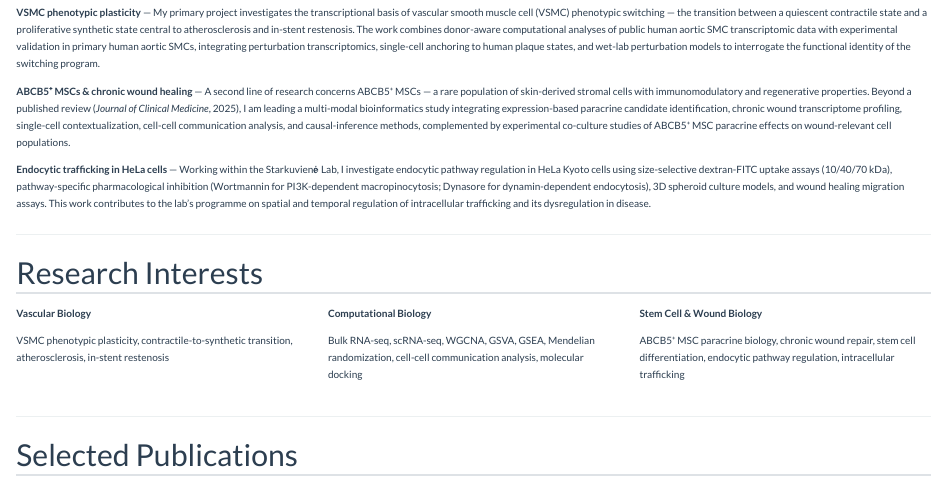
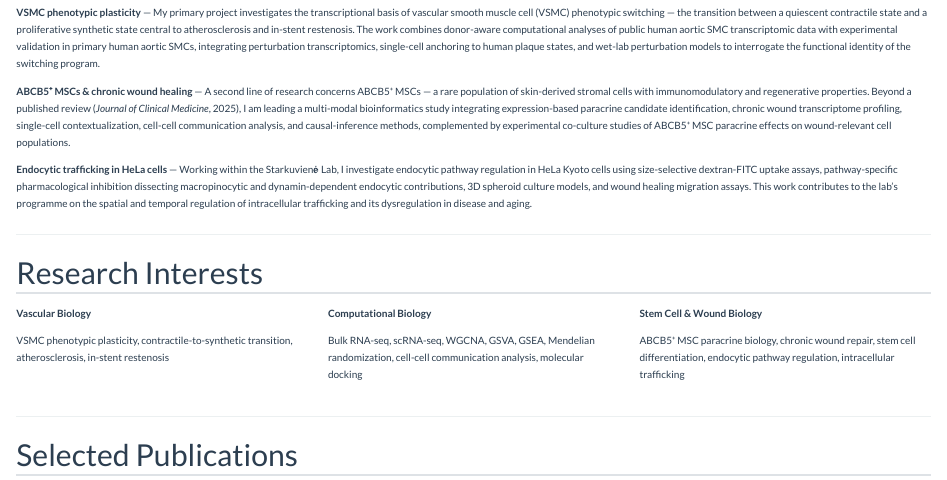
Before and after one commit to zhenghe-research/zhenghe-research.github.io, a Quarto document (index.qmd): the page in a window 1100 px wide, from 390 px down. Rendered offline with R 4.5, knitr and Pandoc in place of Quarto, with nearby package versions.

Commit message:
Align HeLa paragraph disclosure in index.qmd to research.qmd
Remove specific dextran sizes (10/40/70 kDa) and inhibitor brand names
(Wortmannin, Dynasore) so that both pages describe HeLa endocytic work
at the same high level. Also bring the closing phrase in line with the
research page ("dysregulation in disease and aging").

```diff
--- a/index.qmd
+++ b/index.qmd
@@ -38,7 +38,7 @@ My doctoral research spans three interconnected lines of investigation, combinin
 
 **ABCB5⁺ MSCs & chronic wound healing** — A second line of research concerns ABCB5⁺ MSCs — a rare population of skin-derived stromal cells with immunomodulatory and regenerative properties. Beyond a published review (*Journal of Clinical Medicine*, 2025), I am leading a multi-modal bioinformatics study integrating expression-based paracrine candidate identification, chronic wound transcriptome profiling, single-cell contextualization, cell-cell communication analysis, and causal-inference methods, complemented by experimental co-culture studies of ABCB5⁺ MSC paracrine effects on wound-relevant cell populations.
 
-**Endocytic trafficking in HeLa cells** — Working within the Starkuvienė Lab, I investigate endocytic pathway regulation in HeLa Kyoto cells using size-selective dextran-FITC uptake assays (10/40/70 kDa), pathway-specific pharmacological inhibition (Wortmannin for PI3K-dependent macropinocytosis; Dynasore for dynamin-dependent endocytosis), 3D spheroid culture models, and wound healing migration assays. This work contributes to the lab's programme on spatial and temporal regulation of intracellular trafficking and its dysregulation in disease.
+**Endocytic trafficking in HeLa cells** — Working within the Starkuvienė Lab, I investigate endocytic pathway regulation in HeLa Kyoto cells using size-selective dextran-FITC uptake assays, pathway-specific pharmacological inhibition dissecting macropinocytic and dynamin-dependent endocytic contributions, 3D spheroid culture models, and wound healing migration assays. This work contributes to the lab's programme on the spatial and temporal regulation of intracellular trafficking and its dysregulation in disease and aging.
 
 ---
 
```
